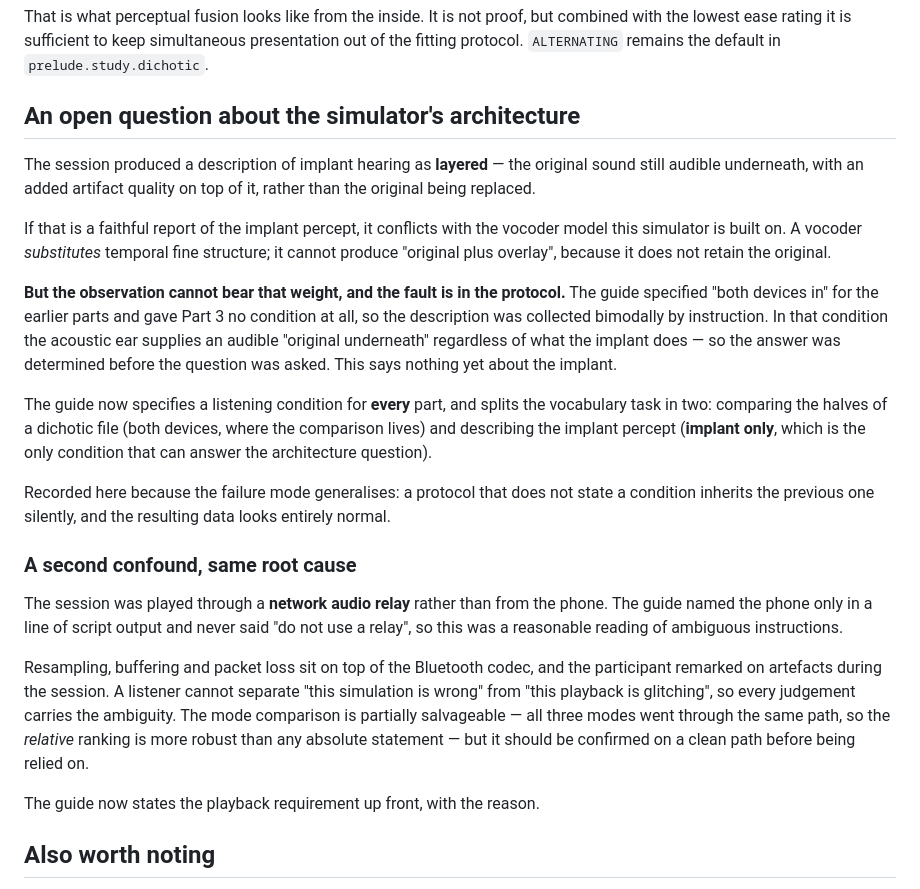
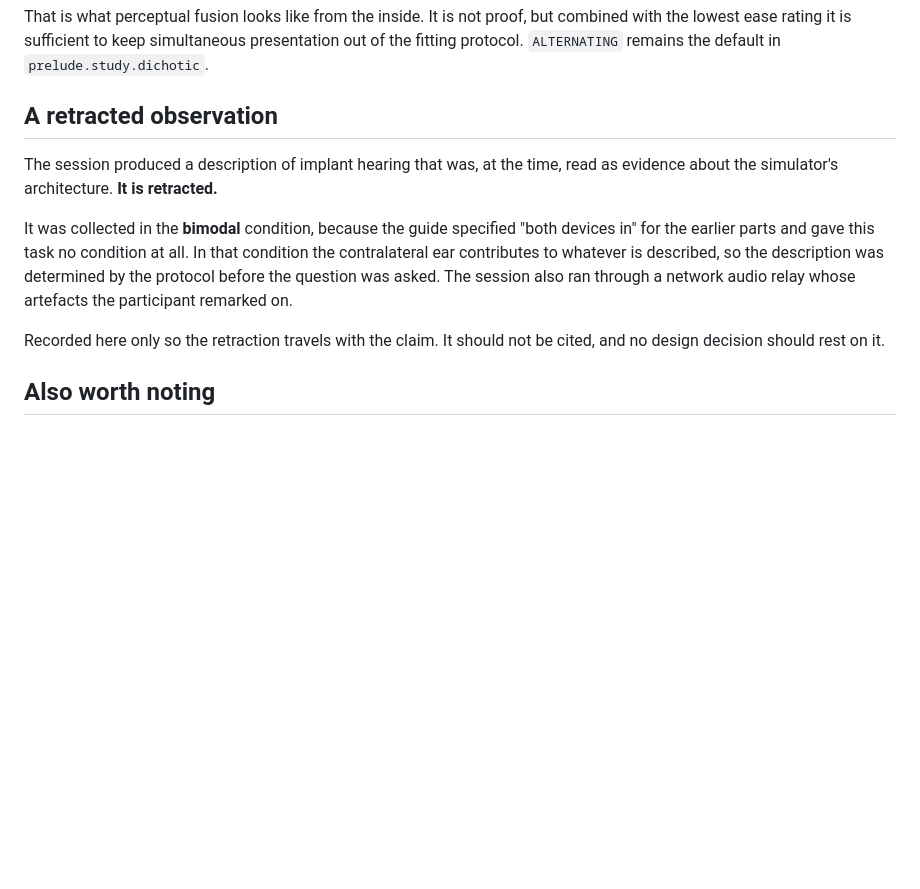
Before and after one commit to The-Science-Place-Foundation/PRELUDE, a Markdown page: docs/lab-notebook/2026-07-26-calibration-methods.md, the part around the change. Drawn GitHub-style; blank space fills up the shorter version.

```diff
--- a/docs/lab-notebook/2026-07-26-calibration-methods.md
+++ b/docs/lab-notebook/2026-07-26-calibration-methods.md
@@ -59,48 +59,20 @@ combined with the lowest ease rating it is sufficient to keep simultaneous
 presentation out of the fitting protocol. `ALTERNATING` remains the default in
 `prelude.study.dichotic`.
 
-## An open question about the simulator's architecture
+## A retracted observation
 
-The session produced a description of implant hearing as **layered** — the
-original sound still audible underneath, with an added artifact quality on top of
-it, rather than the original being replaced.
+The session produced a description of implant hearing that was, at the time,
+read as evidence about the simulator's architecture. **It is retracted.**
 
-If that is a faithful report of the implant percept, it conflicts with the
-vocoder model this simulator is built on. A vocoder *substitutes* temporal fine
-structure; it cannot produce "original plus overlay", because it does not retain
-the original.
+It was collected in the **bimodal** condition, because the guide specified "both
+devices in" for the earlier parts and gave this task no condition at all. In
+that condition the contralateral ear contributes to whatever is described, so
+the description was determined by the protocol before the question was asked.
+The session also ran through a network audio relay whose artefacts the
+participant remarked on.
 
-**But the observation cannot bear that weight, and the fault is in the protocol.**
-The guide specified "both devices in" for the earlier parts and gave Part 3 no
-condition at all, so the description was collected bimodally by instruction. In
-that condition the acoustic ear supplies an audible "original underneath"
-regardless of what the implant does — so the answer was determined before the
-question was asked. This says nothing yet about the implant.
-
-The guide now specifies a listening condition for **every** part, and splits the
-vocabulary task in two: comparing the halves of a dichotic file (both devices,
-where the comparison lives) and describing the implant percept (**implant only**,
-which is the only condition that can answer the architecture question).
-
-Recorded here because the failure mode generalises: a protocol that does not
-state a condition inherits the previous one silently, and the resulting data
-looks entirely normal.
-
-### A second confound, same root cause
-
-The session was played through a **network audio relay** rather than from the
-phone. The guide named the phone only in a line of script output and never said
-"do not use a relay", so this was a reasonable reading of ambiguous instructions.
-
-Resampling, buffering and packet loss sit on top of the Bluetooth codec, and the
-participant remarked on artefacts during the session. A listener cannot separate
-"this simulation is wrong" from "this playback is glitching", so every judgement
-carries the ambiguity. The mode comparison is partially salvageable — all three
-modes went through the same path, so the *relative* ranking is more robust than
-any absolute statement — but it should be confirmed on a clean path before being
-relied on.
-
-The guide now states the playback requirement up front, with the reason.
+Recorded here only so the retraction travels with the claim. It should not be
+cited, and no design decision should rest on it.
 
 ## Also worth noting
 
```
Also changed, not shown: docs/CALIBRATION-SESSION.md (+16 -29 lines).
